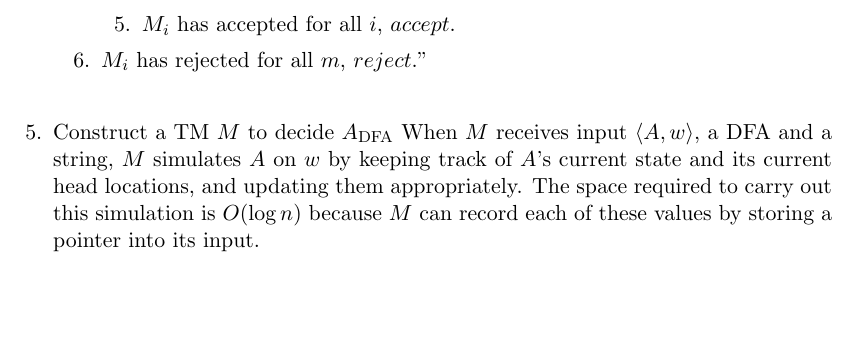
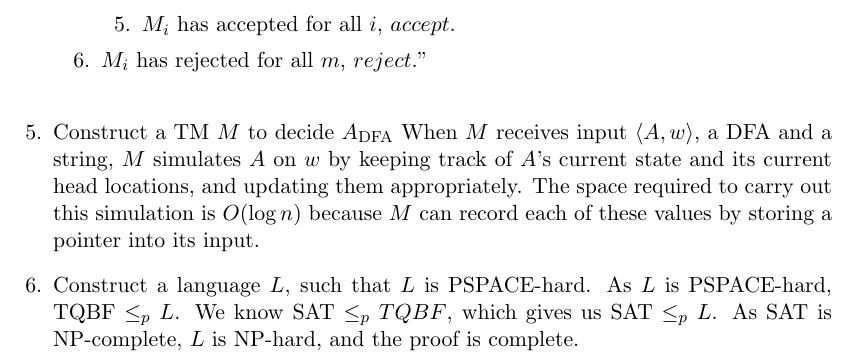
Before and after one commit to ldlh704/sipser, a LaTeX document (chap_8.tex): part of page 2 of 2, cut so that both start at the same text, the shorter picture padded with empty space. Compiled offline with pdfLaTeX.

Commit message:
Add exercise 8.6

```diff
--- a/chap_8.tex
+++ b/chap_8.tex
@@ -47,6 +47,7 @@
       \end{enumerate}
       \item[6.] $M_i$ has rejected for all $m$, $reject$.'' \\
     \end{enumerate}
-    \item Construct a TM $M$ to decide $A_\text{DFA}$ When $M$ receives input $\langle A, w \rangle$, a DFA and a string, $M$ simulates $A$ on $w$ by keeping track of $A$'s current state and its current head locations, and updating them appropriately. The space required to carry out this simulation is $O(\log{n})$ because $M$ can record each of these values by storing a pointer into its input.
+  \item Construct a TM $M$ to decide $A_\text{DFA}$ When $M$ receives input $\langle A, w \rangle$, a DFA and a string, $M$ simulates $A$ on $w$ by keeping track of $A$'s current state and its current head locations, and updating them appropriately. The space required to carry out this simulation is $O(\log{n})$ because $M$ can record each of these values by storing a pointer into its input.
+  \item Construct a language $L$, such that $L$ is PSPACE-hard. As $L$ is PSPACE-hard, $\text{TQBF} \leq_p L$. We know $\text{SAT} \leq_p TQBF$, which gives us $\text{SAT} \leq_p L$. As SAT is NP-complete, $L$ is NP-hard, and the proof is complete.
 \end{enumerate}
 \end{document}
```
Also changed, not shown: chap_8.pdf.
